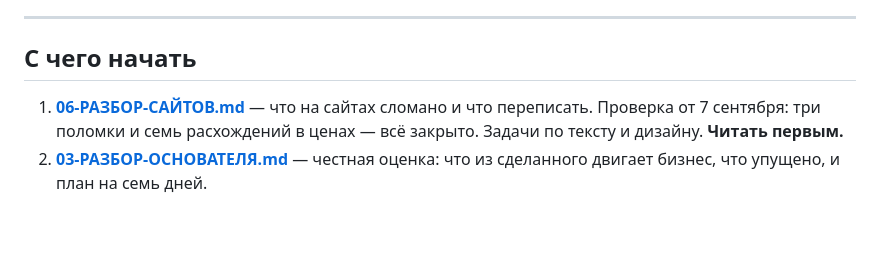
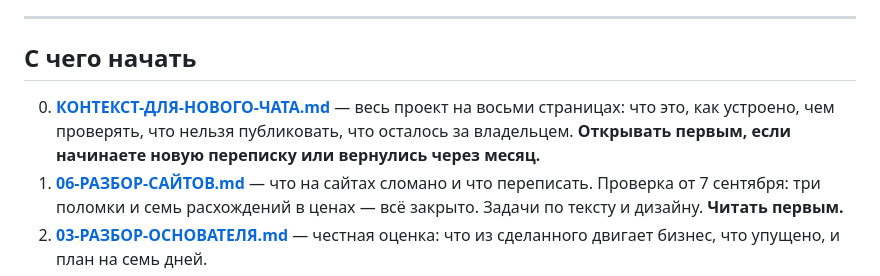
Before and after one commit to NickPolo-cmd/hair-id, a Markdown page: README.md, the part around the change. Rendered like a GitHub page; blank space fills up the shorter version.

```diff
--- a/README.md
+++ b/README.md
@@ -28,6 +28,10 @@
 
 ## С чего начать
 
+0. **[КОНТЕКСТ-ДЛЯ-НОВОГО-ЧАТА.md](КОНТЕКСТ-ДЛЯ-НОВОГО-ЧАТА.md)** — весь проект
+   на восьми страницах: что это, как устроено, чем проверять, что нельзя
+   публиковать, что осталось за владельцем. **Открывать первым, если начинаете
+   новую переписку или вернулись через месяц.**
 1. **[06-РАЗБОР-САЙТОВ.md](06-РАЗБОР-САЙТОВ.md)** — что на сайтах сломано и что переписать.
    Проверка от 7 сентября: три поломки и семь расхождений в ценах — всё закрыто.
    Задачи по тексту и дизайну. **Читать первым.**
```
Also changed, not shown: КОНТЕКСТ-ДЛЯ-НОВОГО-ЧАТА.md (added, +214 -0 lines).
